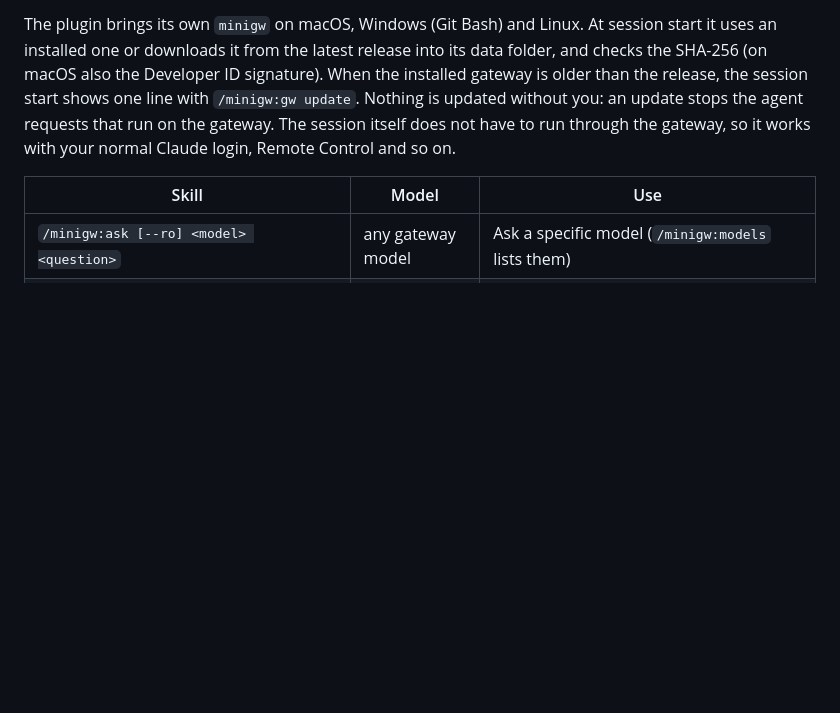
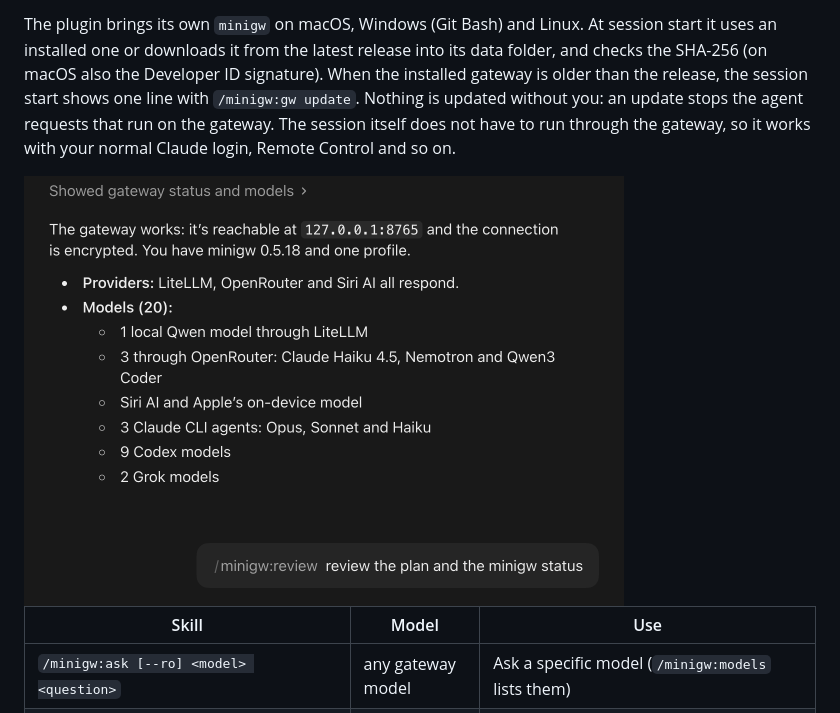
Before and after one commit to gh-commiter/mini-llm-gateway, a Markdown page: README.md, the part around the change. Rendered like a GitHub page; pictures changed too: docs/images/claude-code-plugin.png (added); blank space fills up the shorter version.

Commit message:
README: screenshot of the plugin in Claude Code (/minigw:status, /minigw:review)
Co-Authored-By: Claude Opus 5.5 <noreply@anthropic.com>
Claude-Session: https://claude.ai/code/session_0127KkULiGAqM1ftug67G285

```diff
--- a/README.md
+++ b/README.md
@@ -123,6 +123,8 @@ Developer ID signature). When the installed gateway is older than the release, t
 with `/minigw:gw update`. Nothing is updated without you: an update stops the agent requests that run on the
 gateway. The session itself does not have to run through the gateway, so it works with your normal Claude login,
 Remote Control and so on.
+
+<img src="docs/images/claude-code-plugin.png" width="600" alt="Claude Code: /minigw:status shows the gateway and its models, then /minigw:review asks Codex for a review">
 
 | Skill | Model | Use |
 |---|---|---|
```
